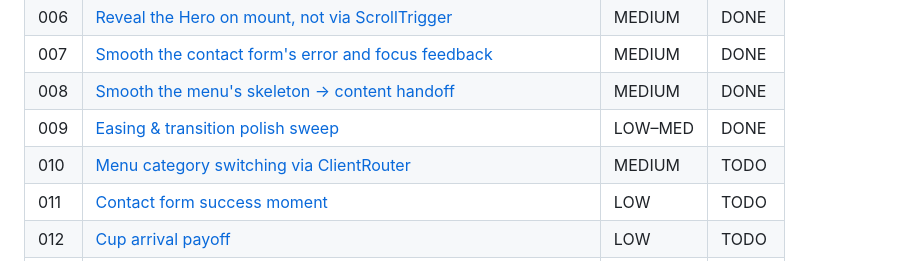
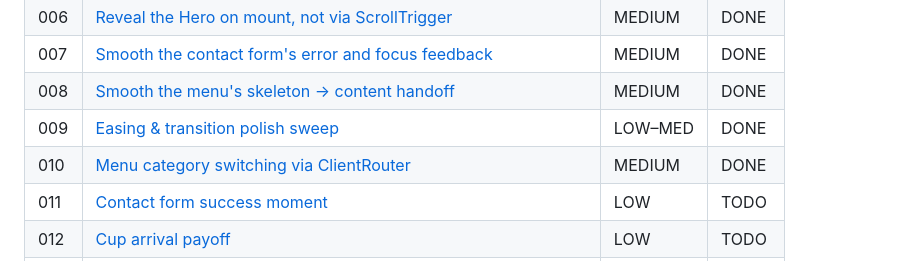
Before and after one commit to Tseku210/ubean, a Markdown page: plans/animations/README.md, the part around the change. Rendered like a GitHub page.

Commit message:
chore: mark plan 010-menu-view-transitions DONE

```diff
--- a/plans/animations/README.md
+++ b/plans/animations/README.md
@@ -17,7 +17,7 @@ This is the **animation** plan set; the general codebase plan set lives one leve
 | 007 | [Smooth the contact form's error and focus feedback](007-form-feedback-transitions.md) | MEDIUM | DONE |
 | 008 | [Smooth the menu's skeleton → content handoff](008-menu-loading-handoff.md) | MEDIUM | DONE |
 | 009 | [Easing & transition polish sweep](009-easing-transition-polish.md) | LOW–MED | DONE |
-| 010 | [Menu category switching via ClientRouter](010-menu-view-transitions.md) | MEDIUM | TODO |
+| 010 | [Menu category switching via ClientRouter](010-menu-view-transitions.md) | MEDIUM | DONE |
 | 011 | [Contact form success moment](011-contact-success-moment.md) | LOW | TODO |
 | 012 | [Cup arrival payoff](012-cup-arrival-payoff.md) | LOW | TODO |
 | 013 | [Mux poster → stream crossfade](013-mux-poster-crossfade.md) | LOW | TODO |
```
Also changed, not shown: plans/animations/010-menu-view-transitions.md (+1 -1 lines).
